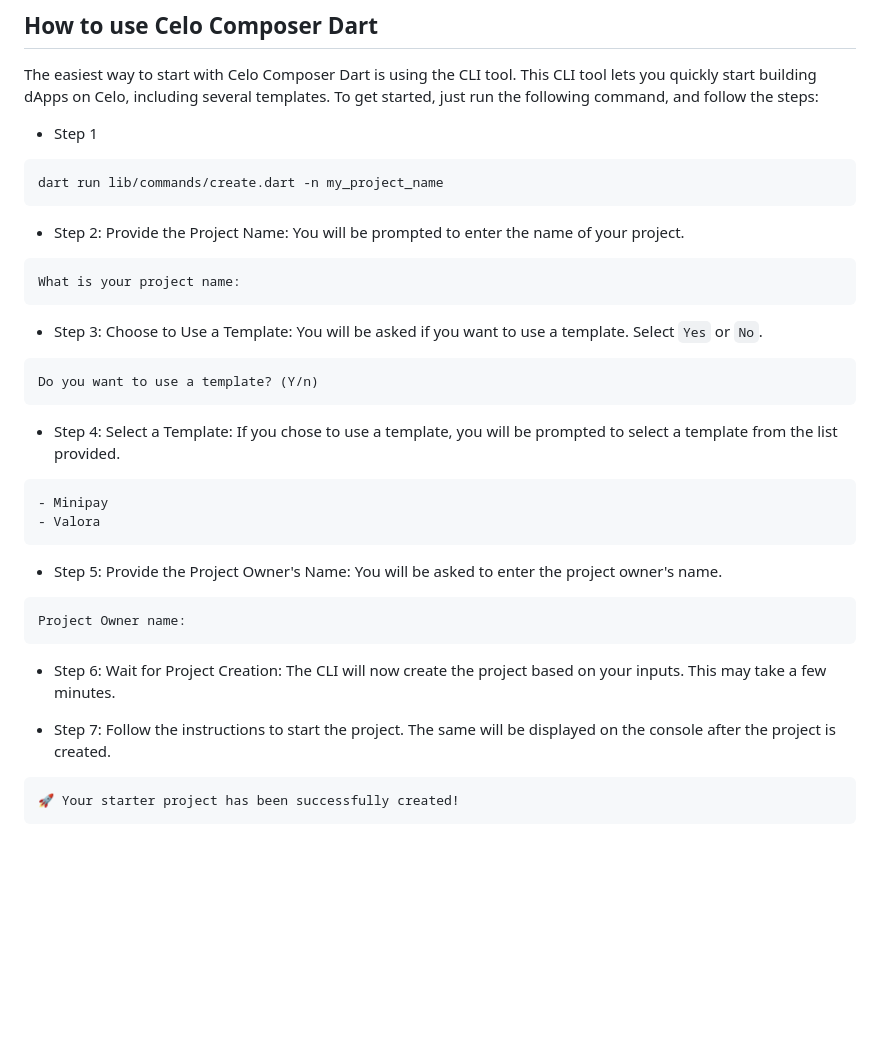
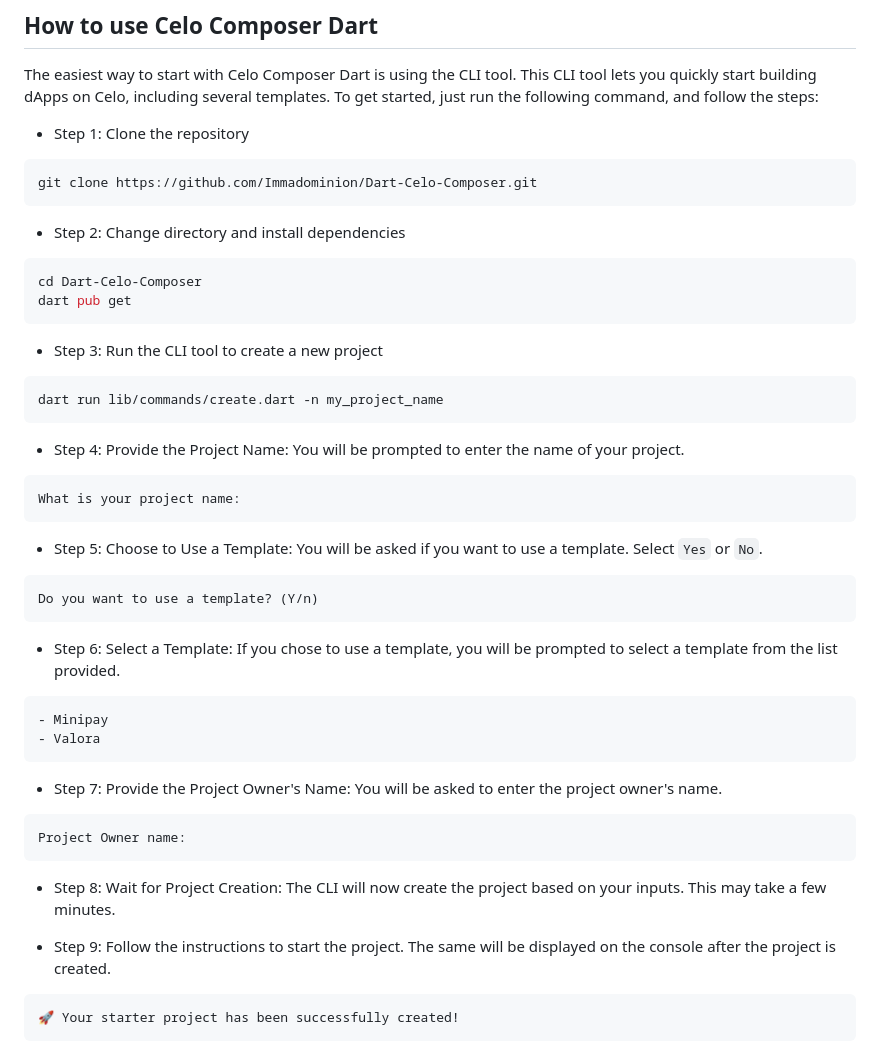
Before and after one commit to Immadominion/Dart-Celo-Composer, a Markdown page: README.md, the part around the change. Rendered like a GitHub page; blank space fills up the shorter version.

Commit message:
update readme instructions

````diff
--- a/README.md
+++ b/README.md
@@ -84,40 +84,53 @@ Celo Composer Dart CLI is built on Celo to make it simple to build dApps using a
 
 The easiest way to start with Celo Composer Dart is using the CLI tool. This CLI tool lets you quickly start building dApps on Celo, including several templates. To get started, just run the following command, and follow the steps:
 
-- Step 1
+- Step 1: Clone the repository
+
+```bash
+git clone https://github.com/Immadominion/Dart-Celo-Composer.git
+```
+
+- Step 2: Change directory and install dependencies
+
+```bash
+cd Dart-Celo-Composer
+dart pub get
+```
+
+- Step 3: Run the CLI tool to create a new project
 
 ```bash
 dart run lib/commands/create.dart -n my_project_name
 ```
 
-- Step 2: Provide the Project Name: You will be prompted to enter the name of your project.
+- Step 4: Provide the Project Name: You will be prompted to enter the name of your project.
 
 ```text
 What is your project name:
 ```
 
-- Step 3: Choose to Use a Template: You will be asked if you want to use a template. Select `Yes` or `No`.
+- Step 5: Choose to Use a Template: You will be asked if you want to use a template. Select `Yes` or `No`.
 
 ```text
 Do you want to use a template? (Y/n)
 ```
 
-- Step 4: Select a Template: If you chose to use a template, you will be prompted to select a template from the list provided.
+- Step 6: Select a Template: If you chose to use a template, you will be prompted to select a template from the list provided.
 
 ```text
 - Minipay
 - Valora
 ```
 
-- Step 5: Provide the Project Owner's Name: You will be asked to enter the project owner's name.
+- Step 7: Provide the Project Owner's Name: You will be asked to enter the project owner's name.
 
 ```text
 Project Owner name:
 ```
 
-- Step 6: Wait for Project Creation: The CLI will now create the project based on your inputs. This may take a few minutes.
+- Step 8: Wait for Project Creation: The CLI will now create the project based on your inputs. This may take a few minutes.
 
-- Step 7: Follow the instructions to start the project. The same will be displayed on the console after the project is created.
+- Step 9: Follow the instructions to start the project. The same will be displayed on the console after the project is created.
 
 ```text
 🚀 Your starter project has been successfully created!
````
